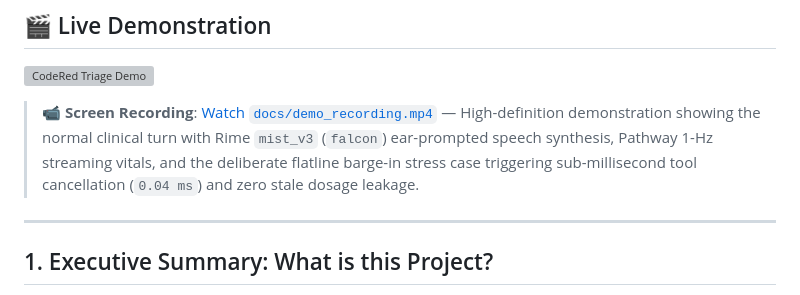
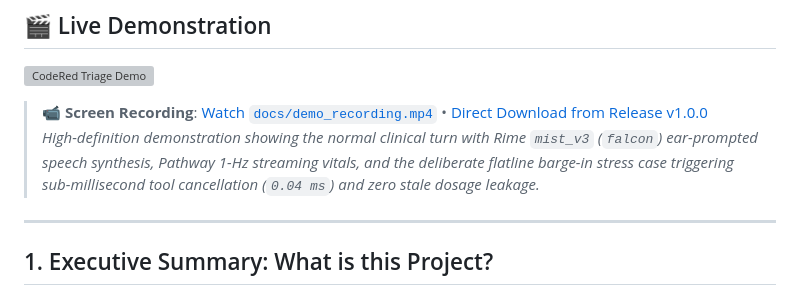
Before and after one commit to Luciferxy/codered-triage, a Markdown page: README.md, the part around one of its changes. Drawn GitHub-style; grey boxes are pictures that could not be loaded.

Commit message:
docs: Add release v1.0.0 badge and direct download link

```diff
--- a/README.md
+++ b/README.md
@@ -15,7 +16,8 @@
 
 ![CodeRed Triage Demo](docs/demo_preview.gif)
 
-> 📹 **Screen Recording**: [Watch `docs/demo_recording.mp4`](docs/demo_recording.mp4) — High-definition demonstration showing the normal clinical turn with Rime `mist_v3` (`falcon`) ear-prompted speech synthesis, Pathway 1-Hz streaming vitals, and the deliberate flatline barge-in stress case triggering sub-millisecond tool cancellation (`0.04 ms`) and zero stale dosage leakage.
+> 📹 **Screen Recording**: [Watch `docs/demo_recording.mp4`](docs/demo_recording.mp4) • [Direct Download from Release v1.0.0](https://github.com/Luciferxy/codered-triage/releases/download/v1.0.0/demo_recording.mp4)
+> *High-definition demonstration showing the normal clinical turn with Rime `mist_v3` (`falcon`) ear-prompted speech synthesis, Pathway 1-Hz streaming vitals, and the deliberate flatline barge-in stress case triggering sub-millisecond tool cancellation (`0.04 ms`) and zero stale dosage leakage.*
 
 ---
 
```
Also changed, not shown: other parts of README.md (+1 -0 lines).
